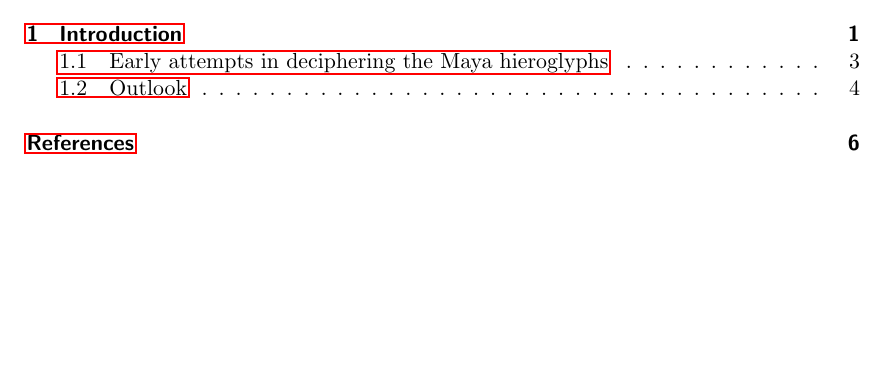
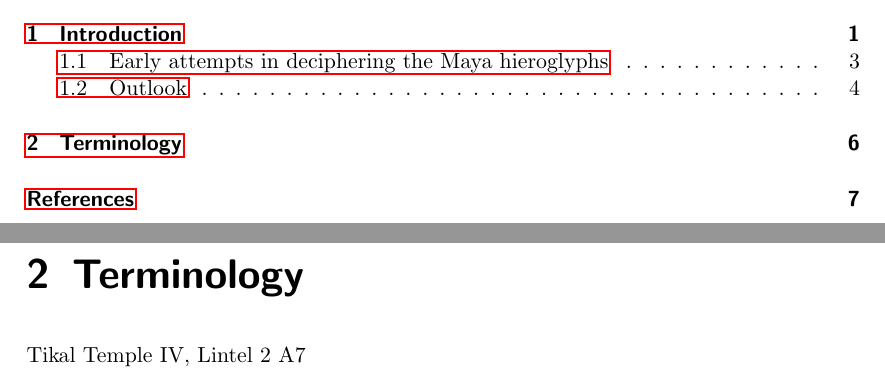
Before and after one commit to yax-lakam-tuun/maya-decipherment, a LaTeX thesis (main.tex, which reads terminology/terminology.tex): part of page 3 of 9 before the commit and two parts of pages 3 and 9 of 10 after it, the two joined at a grey line, cut so that both start at the same text, the shorter picture padded with empty space. Compiled offline with pdfLaTeX.

Commit message:
[#29] Add skeleton file for chapter 'Terminology'

```diff
--- /dev/null
+++ b/terminology/terminology.tex
@@ -0,0 +1,9 @@
+\documentclass[../main.tex]{subfiles}
+\graphicspath{{\currfiledir}}
+\begin{document}
+\chapter{Terminology}
+
+Tikal Temple IV, Lintel 2 A7
+
+
+\end{document}
```
Also changed, not shown: main.tex (+1 -0 lines).
